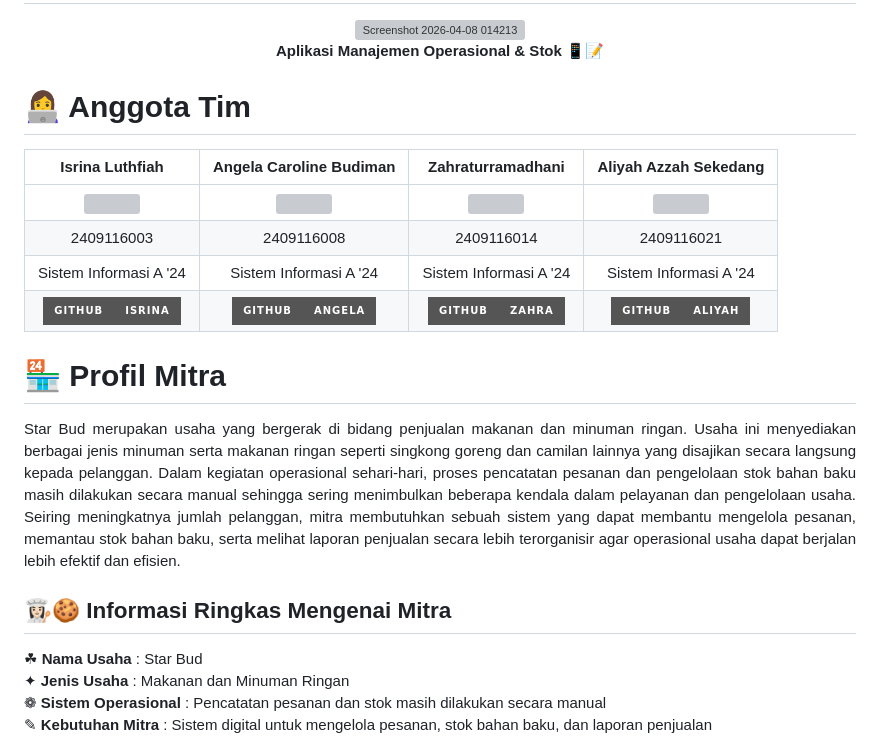
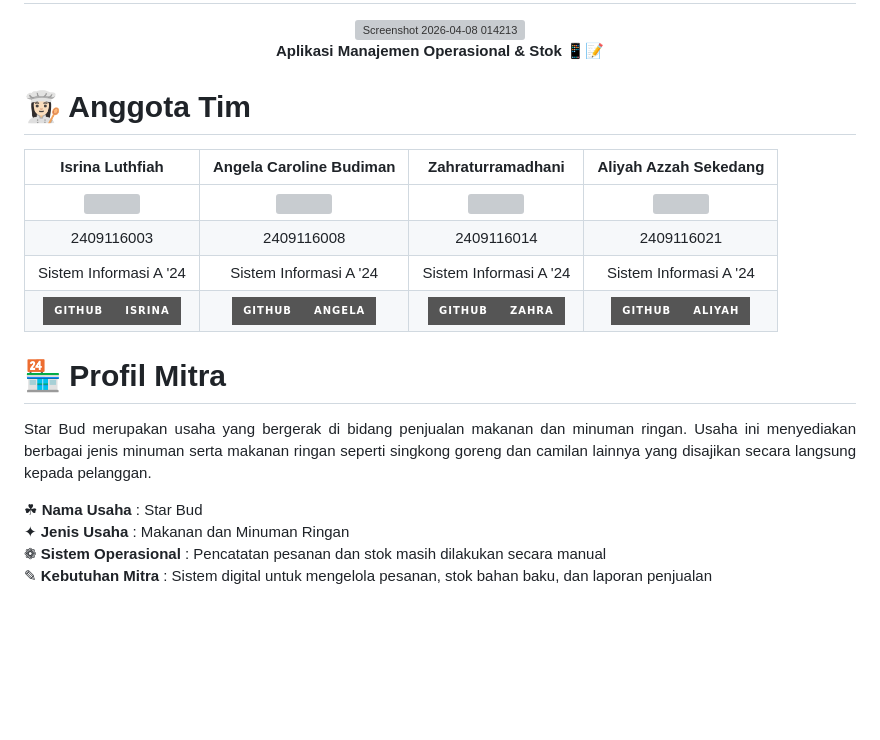
Before and after one commit to APLIKASI-STARBUD-COFFE-KEL-TRADI-COFFE/STARBUD-COFFE, a Markdown page: README.md, the part around the change. Drawn GitHub-style; badges without logos; blank space fills up the shorter version; grey boxes are pictures that could not be loaded.

```diff
--- a/README.md
+++ b/README.md
@@ -6,7 +6,7 @@
 
 
 
-# 👩‍💻 Anggota Tim
+# 👩🏻‍🍳 Anggota Tim
 
 | Isrina Luthfiah | Angela Caroline Budiman | Zahraturramadhani | Aliyah Azzah Sekedang |
 |---------------|------------|------|--------------------|
@@ -18,11 +18,8 @@
 # 🏪 Profil Mitra
 
 <p align="justify">
-Star Bud merupakan usaha yang bergerak di bidang penjualan makanan dan minuman ringan. Usaha ini menyediakan berbagai jenis minuman serta makanan ringan seperti singkong goreng dan camilan lainnya yang disajikan secara langsung kepada pelanggan. Dalam kegiatan operasional sehari-hari, proses pencatatan pesanan dan pengelolaan stok bahan baku masih dilakukan secara manual sehingga sering menimbulkan beberapa kendala dalam pelayanan dan pengelolaan usaha. Seiring meningkatnya jumlah pelanggan, mitra membutuhkan sebuah sistem yang dapat membantu mengelola pesanan, memantau stok bahan baku, serta melihat laporan penjualan secara lebih terorganisir agar operasional usaha dapat berjalan lebih efektif dan efisien.
+Star Bud merupakan usaha yang bergerak di bidang penjualan makanan dan minuman ringan. Usaha ini menyediakan berbagai jenis minuman serta makanan ringan seperti singkong goreng dan camilan lainnya yang disajikan secara langsung kepada pelanggan.
 </p>
-
- ## 👩🏻‍🍳🍪 Informasi Ringkas Mengenai Mitra
-
 
  ☘︎ **Nama Usaha** : Star Bud
  ✦ **Jenis Usaha** : Makanan dan Minuman Ringan
```
